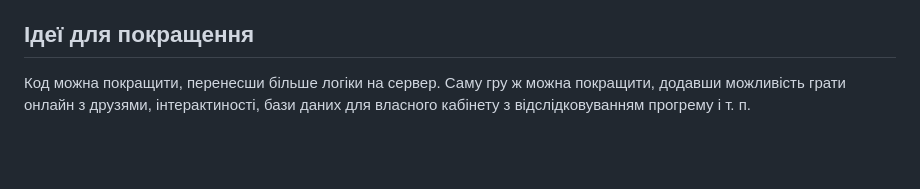
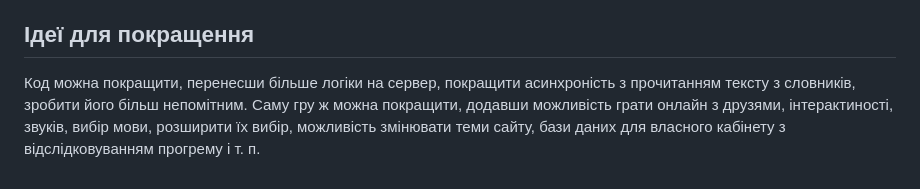
Before and after one commit to Dmutre/Match-words-browser-game, a Markdown page: README.md, the part around the change. GitHub-like rendering; blank space fills up the shorter version.

```diff
--- a/README.md
+++ b/README.md
@@ -24,4 +24,4 @@
 У коді я багато де використовував функції для замикання і створював такі собі об'єкти з певним набором функцій для взаємодії з певними процесами у грі. Я вибрав таке рішення, бо воно мені здалос оптимальним, дозволило обмежити доступ до змінних, які потрібні були декільком функціям, структуризував код та забезпечив певну приватність. Намагався зробити код інтуїтивно зрозумілим.
 
 ## Ідеї для покращення
-Код можна покращити, перенесши більше логіки на сервер. Саму гру ж можна покращити, додавши можливість грати онлайн з друзями, інтерактиності, бази даних для власного кабінету з відслідковуванням прогрему і т. п.
+Код можна покращити, перенесши більше логіки на сервер, покращити асинхроність з прочитанням тексту з словників, зробити його більш непомітним. Саму гру ж можна покращити, додавши можливість грати онлайн з друзями, інтерактиності, звуків, вибір мови, розширити їх вибір, можливість змінювати теми сайту, бази даних для власного кабінету з відслідковуванням прогрему і т. п.
```
